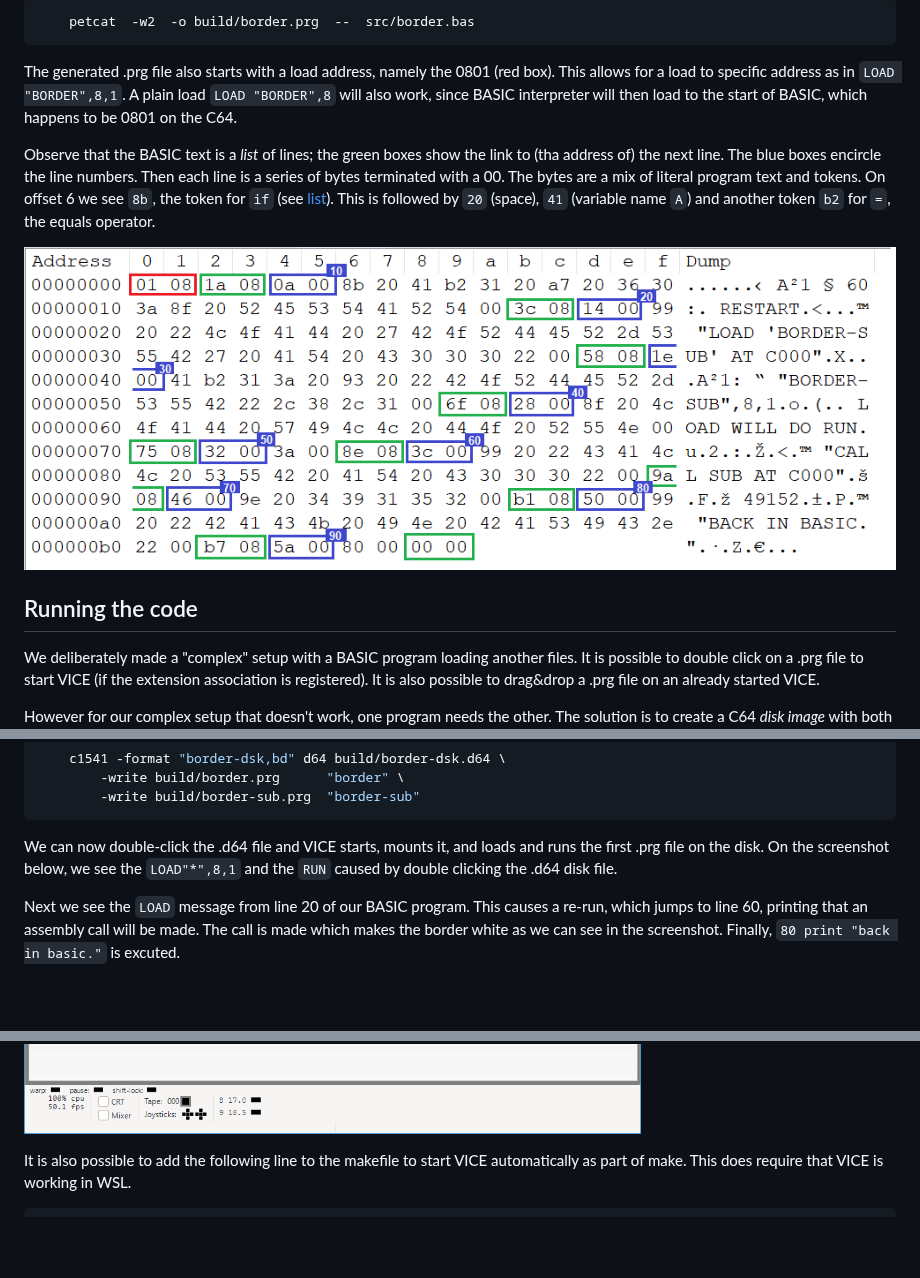
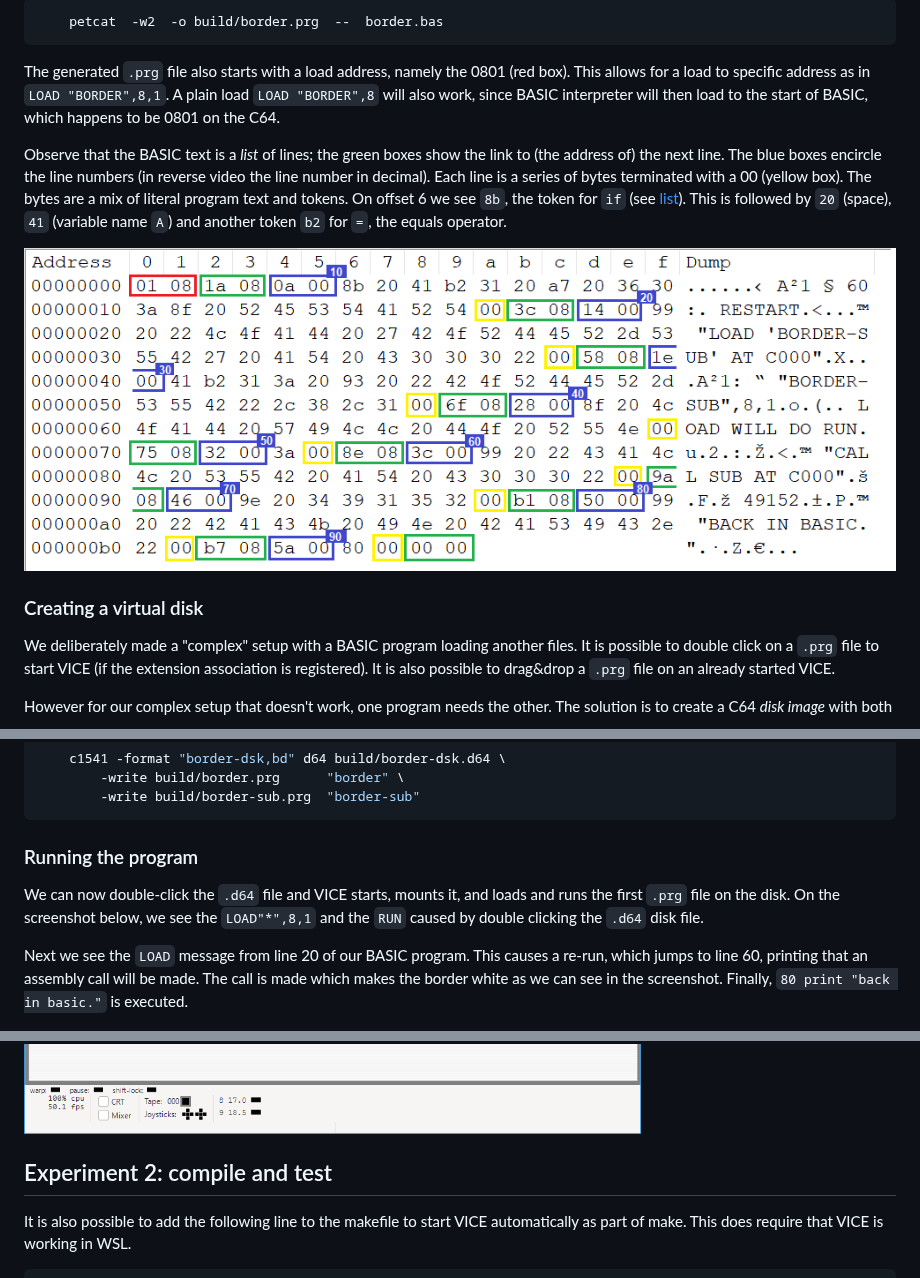
Before and after one commit to maarten-pennings/howto, a Markdown page: c64development/readme.md, 3 parts joined by grey strips. Drawn GitHub-style; pictures changed too: c64development/images/border.prg.png; blank space fills up the shorter version.

Commit message:
prep for experiment 2

````diff
--- a/c64development/readme.md
+++ b/c64development/readme.md
@@ -198,16 +197,17 @@ The `-w2` selects C64 BASIC 2.0; see the [Makefile](makefile).
 
 ```make
-	petcat  -w2  -o build/border.prg  --  src/border.bas
+	petcat  -w2  -o build/border.prg  --  border.bas
 ```
 
-The generated .prg file also starts with a load address, namely the 0801 (red box).
+The generated `.prg` file also starts with a load address, namely the 0801 (red box).
 This allows for a load to specific address as in `LOAD "BORDER",8,1`.
 A plain load `LOAD "BORDER",8` will also work, since BASIC interpreter will
 then load to the start of BASIC, which happens to be 0801 on the C64.
 
 Observe that the BASIC text is a _list_ of lines; the green boxes show the link to
-(tha address of) the next line. The blue boxes encircle the line numbers. Then
-each line is a series of bytes terminated with a 00. The bytes are a mix of
+(the address of) the next line. The blue boxes encircle the line numbers
+(in reverse video the line number in decimal). Each line is a series of bytes
+terminated with a 00 (yellow box). The bytes are a mix of
 literal program text and tokens. On offset 6 we see `8b`, the token for `if`
 (see [list](https://www.c64-wiki.com/wiki/BASIC_token)). This is followed by
 `20` (space), `41` (variable name `A`) and another token `b2` for `=`, the equals operator.
@@ -216,11 +216,11 @@ literal program text and tokens. On offset 6 we see `8b`, the token for `if`
 
 
 
-## Running the code
+### Creating a virtual disk
 
 We deliberately made a "complex" setup with a BASIC program loading another files.
-It is possible to double click on a .prg file to start VICE (if the extension association is registered).
-It is also possible to drag&drop a .prg file on an already started VICE.
+It is possible to double click on a `.prg` file to start VICE (if the extension association is registered).
+It is also possible to drag&drop a `.prg` file on an already started VICE.
 
 However for our complex setup that doesn't work, one program needs the other.
 The solution is to create a C64 _disk image_ with both files on it.
@@ -234,18 +234,24 @@ See the [Makefile](makefile) for the exact arguments.
         -write build/border-sub.prg  "border-sub"
 ```
 
-We can now double-click the .d64 file and VICE starts, mounts it,
-and loads and runs the first .prg file on the disk.
+
+### Running the program
+
+We can now double-click the `.d64` file and VICE starts, mounts it,
+and loads and runs the first `.prg` file on the disk.
 On the screenshot below, we see the `LOAD"*",8,1` and the `RUN`
-caused by double clicking the .d64 disk file.
+caused by double clicking the `.d64` disk file.
 
 Next we see the `LOAD` message from line 20 of our BASIC program.
 This causes a re-run, which jumps to line 60, printing that an
 assembly call will be made. The call is made which makes the border white
 as we can see in the screenshot. Finally,
-`80 print "back in basic."` is excuted.
+`80 print "back in basic."` is executed.
 
 ![Executing](images/vice.png)
+
+
+## Experiment 2: compile and test
 
 It is also possible to add the following line to the makefile to
 start VICE automatically as part of make. This does require that VICE is working in WSL.
````
Also changed, not shown: other parts of c64development/readme.md (+24 -25 lines).
